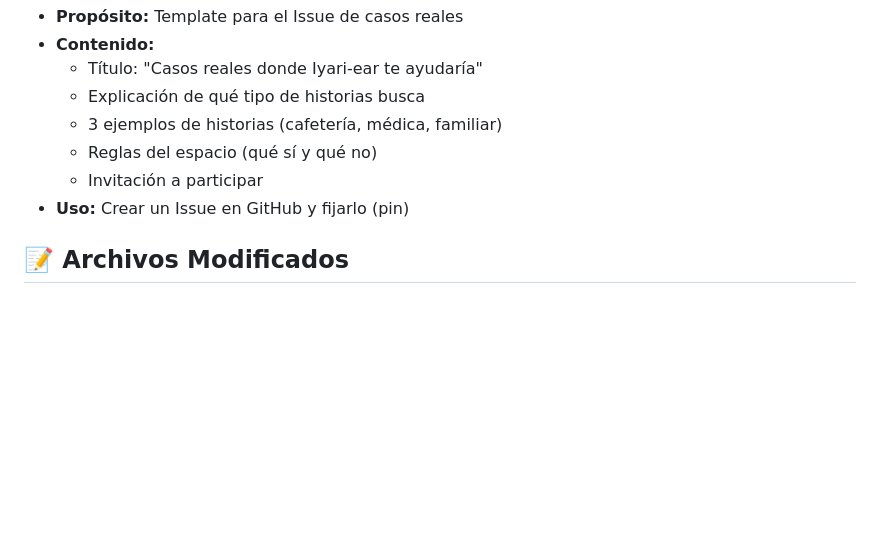
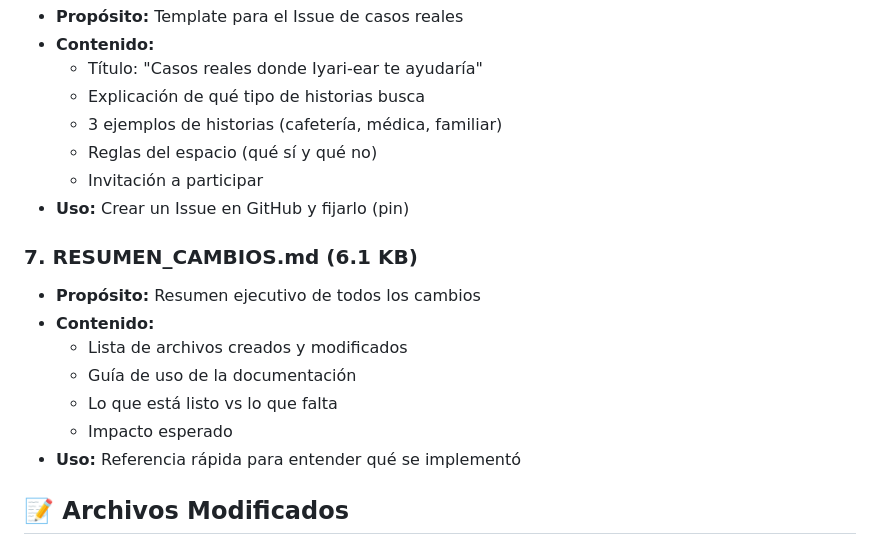
Before and after one commit to Blackmvmba88/Iyari-ear, a Markdown page: RESUMEN_CAMBIOS.md, the part around one of its changes. GitHub-like rendering; blank space fills up the shorter version.

```diff
--- a/RESUMEN_CAMBIOS.md
+++ b/RESUMEN_CAMBIOS.md
@@ -51,6 +59,15 @@
      - Reglas del espacio (qué sí y qué no)
      - Invitación a participar
    - **Uso:** Crear un Issue en GitHub y fijarlo (pin)
+
+### 7. **RESUMEN_CAMBIOS.md** (6.1 KB)
+   - **Propósito:** Resumen ejecutivo de todos los cambios
+   - **Contenido:**
+     - Lista de archivos creados y modificados
+     - Guía de uso de la documentación
+     - Lo que está listo vs lo que falta
+     - Impacto esperado
+   - **Uso:** Referencia rápida para entender qué se implementó
 
 ## 📝 Archivos Modificados
 
```
Also changed, not shown: other parts of RESUMEN_CAMBIOS.md (+13 -5 lines).
